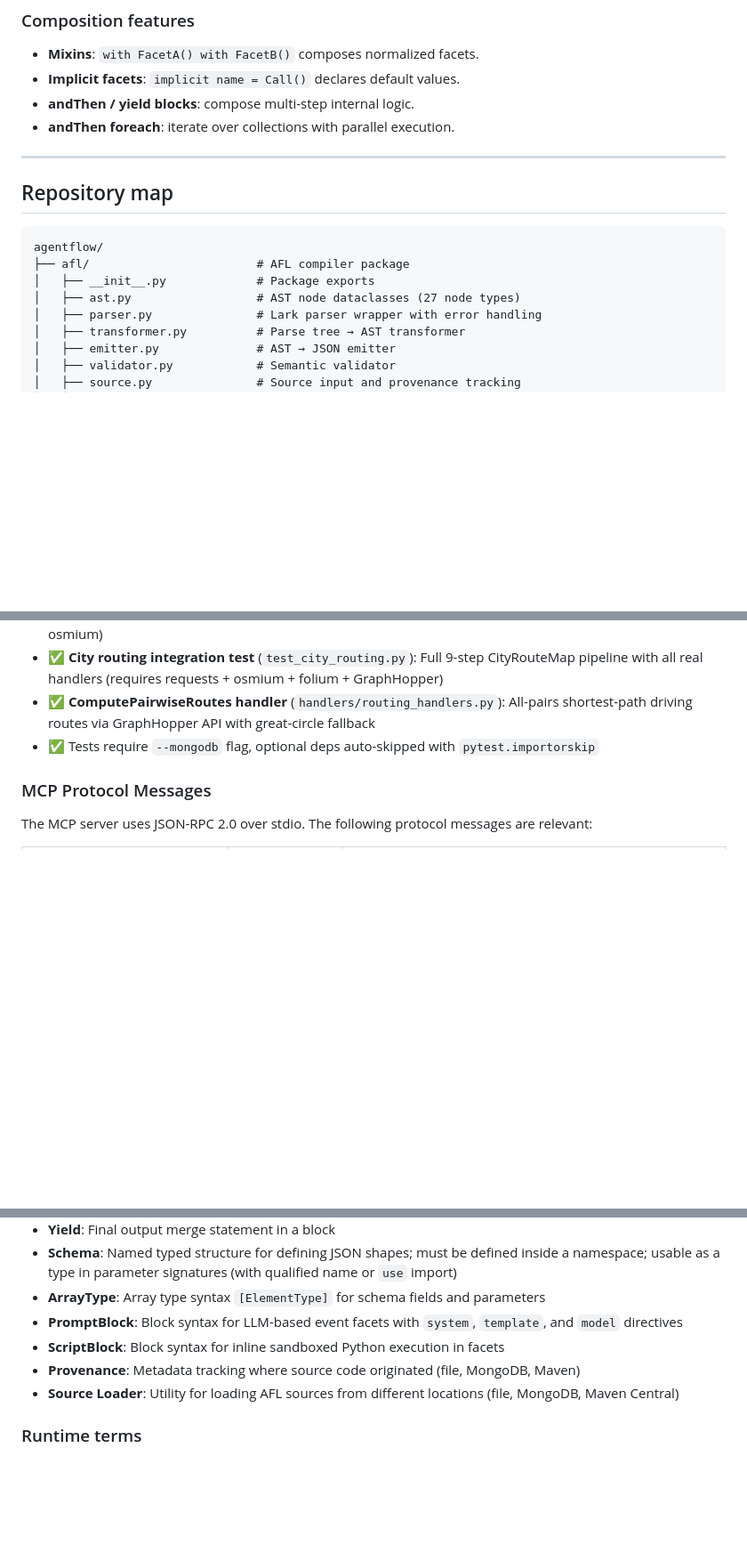
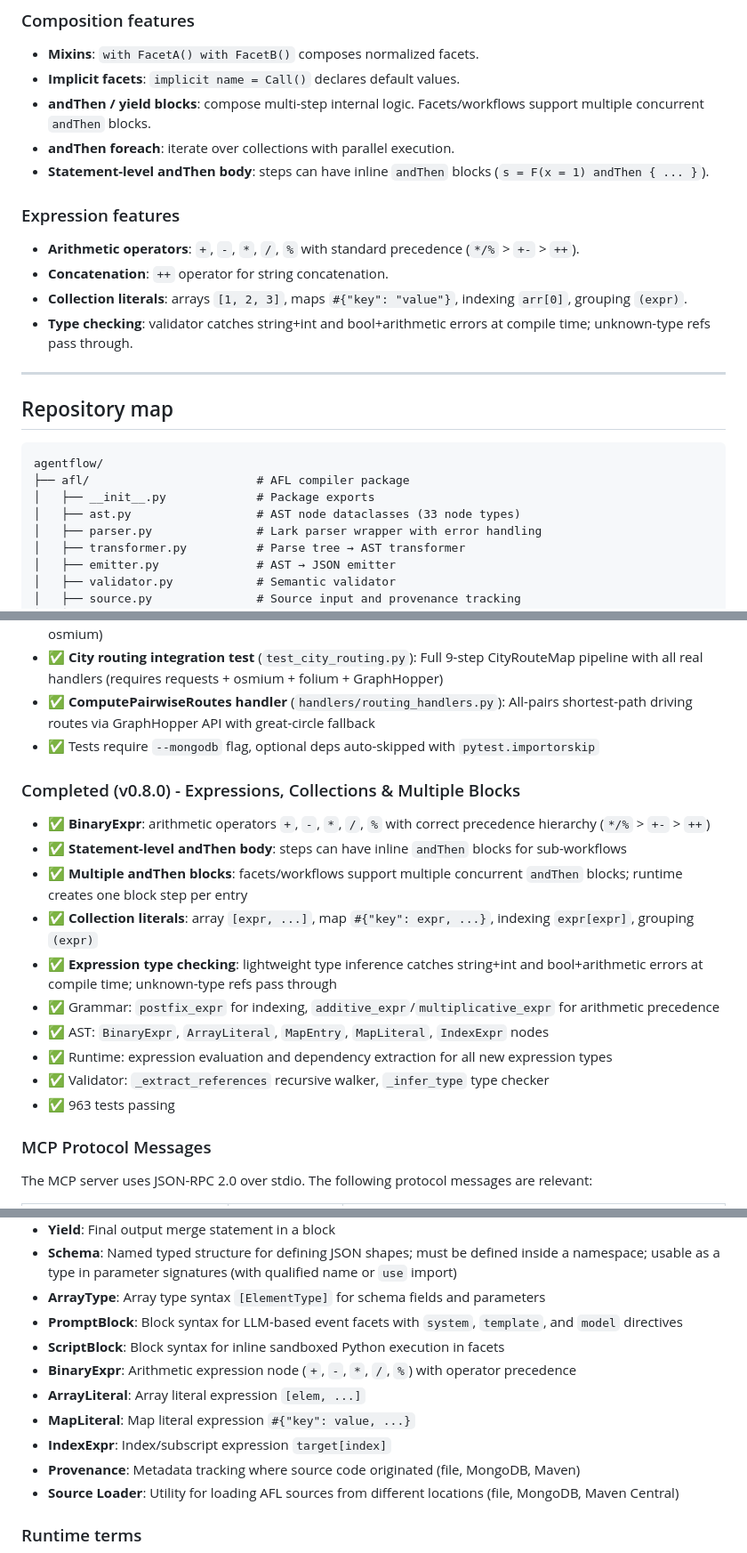
Before and after one commit to rlemke/agentflow, a Markdown page: claude.md, 3 parts joined by grey strips. Shown at 89% size. Drawn GitHub-style; blank space fills up the shorter version.

Commit message:
Update CLAUDE.md with expressions, collections, and multiple blocks documentation
Add v0.8.0 section covering BinaryExpr, statement-level andThen bodies,
multiple andThen blocks, collection literals, and expression type checking.
Update AST node count (27→33), expression node types table, and glossary.

Co-Authored-By: Claude Opus 4.6 <noreply@anthropic.com>

```diff
--- a/claude.md
+++ b/claude.md
@@ -28,8 +28,15 @@ AFL is designed as a programming-language-style workflow DSL: workflows are auth
 ### Composition features
 - **Mixins**: `with FacetA() with FacetB()` composes normalized facets.
 - **Implicit facets**: `implicit name = Call()` declares default values.
-- **andThen / yield blocks**: compose multi-step internal logic.
+- **andThen / yield blocks**: compose multi-step internal logic. Facets/workflows support multiple concurrent `andThen` blocks.
 - **andThen foreach**: iterate over collections with parallel execution.
+- **Statement-level andThen body**: steps can have inline `andThen` blocks (`s = F(x = 1) andThen { ... }`).
+
+### Expression features
+- **Arithmetic operators**: `+`, `-`, `*`, `/`, `%` with standard precedence (`*/%` > `+-` > `++`).
+- **Concatenation**: `++` operator for string concatenation.
+- **Collection literals**: arrays `[1, 2, 3]`, maps `#{"key": "value"}`, indexing `arr[0]`, grouping `(expr)`.
+- **Type checking**: validator catches string+int and bool+arithmetic errors at compile time; unknown-type refs pass through.
 
 ---
 
@@ -39,7 +46,7 @@ AFL is designed as a programming-language-style workflow DSL: workflows are auth
 agentflow/
 ├── afl/                        # AFL compiler package
 │   ├── __init__.py             # Package exports
-│   ├── ast.py                  # AST node dataclasses (27 node types)
+│   ├── ast.py                  # AST node dataclasses (33 node types)
 │   ├── parser.py               # Lark parser wrapper with error handling
 │   ├── transformer.py          # Parse tree → AST transformer
 │   ├── emitter.py              # AST → JSON emitter
@@ -746,6 +753,18 @@ Each developer can use their own database name to avoid conflicts:
 - ✅ **City routing integration test** (`test_city_routing.py`): Full 9-step CityRouteMap pipeline with all real handlers (requires requests + osmium + folium + GraphHopper)
 - ✅ **ComputePairwiseRoutes handler** (`handlers/routing_handlers.py`): All-pairs shortest-path driving routes via GraphHopper API with great-circle fallback
 - ✅ Tests require `--mongodb` flag, optional deps auto-skipped with `pytest.importorskip`
+
+### Completed (v0.8.0) - Expressions, Collections & Multiple Blocks
+- ✅ **BinaryExpr**: arithmetic operators `+`, `-`, `*`, `/`, `%` with correct precedence hierarchy (`*/%` > `+-` > `++`)
+- ✅ **Statement-level andThen body**: steps can have inline `andThen` blocks for sub-workflows
+- ✅ **Multiple andThen blocks**: facets/workflows support multiple concurrent `andThen` blocks; runtime creates one block step per entry
+- ✅ **Collection literals**: array `[expr, ...]`, map `#{"key": expr, ...}`, indexing `expr[expr]`, grouping `(expr)`
+- ✅ **Expression type checking**: lightweight type inference catches string+int and bool+arithmetic errors at compile time; unknown-type refs pass through
+- ✅ Grammar: `postfix_expr` for indexing, `additive_expr`/`multiplicative_expr` for arithmetic precedence
+- ✅ AST: `BinaryExpr`, `ArrayLiteral`, `MapEntry`, `MapLiteral`, `IndexExpr` nodes
+- ✅ Runtime: expression evaluation and dependency extraction for all new expression types
+- ✅ Validator: `_extract_references` recursive walker, `_infer_type` type checker
+- ✅ 963 tests passing
 
 ### MCP Protocol Messages
 
@@ -839,6 +858,10 @@ Messages **not implemented**: `prompts/*`, `completion`, `resources/subscribe`,
 - **ArrayType**: Array type syntax `[ElementType]` for schema fields and parameters
 - **PromptBlock**: Block syntax for LLM-based event facets with `system`, `template`, and `model` directives
 - **ScriptBlock**: Block syntax for inline sandboxed Python execution in facets
+- **BinaryExpr**: Arithmetic expression node (`+`, `-`, `*`, `/`, `%`) with operator precedence
+- **ArrayLiteral**: Array literal expression `[elem, ...]`
+- **MapLiteral**: Map literal expression `#{"key": value, ...}`
+- **IndexExpr**: Index/subscript expression `target[index]`
 - **Provenance**: Metadata tracking where source code originated (file, MongoDB, Maven)
 - **Source Loader**: Utility for loading AFL sources from different locations (file, MongoDB, Maven Central)
 
```
Also changed, not shown: other parts of claude.md (+2 -2 lines).
